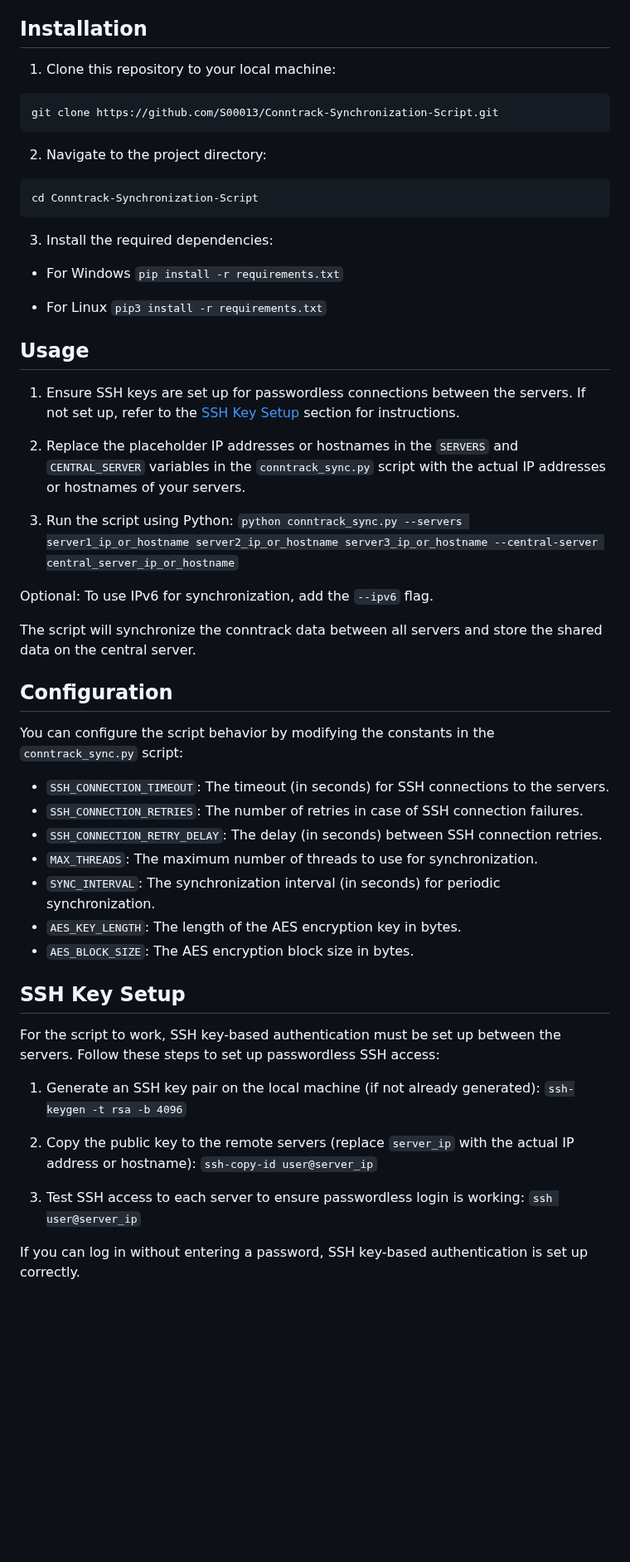
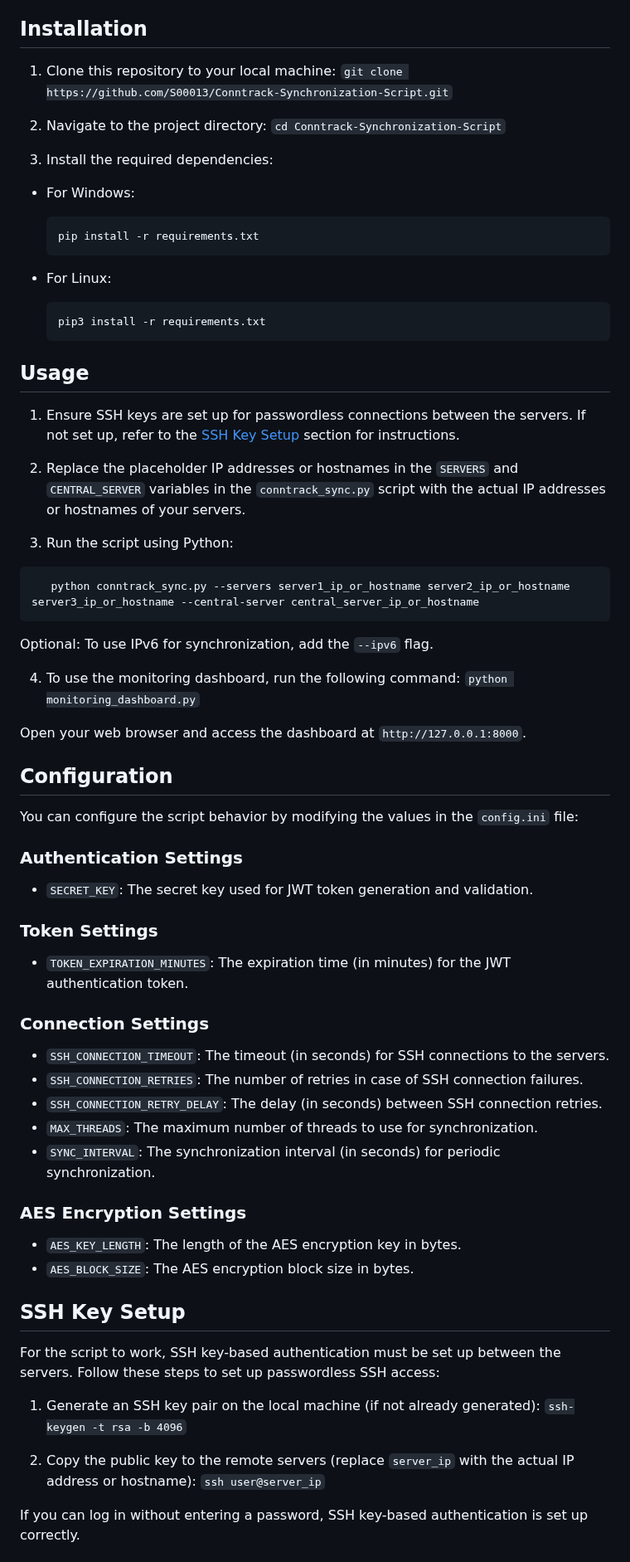
Before and after one commit to S8391/SecureNetSync, a Markdown page: README.md, the part around one of its changes. Shown at 83% size. Drawn GitHub-style; blank space fills up the shorter version.

````diff
--- a/README.md
+++ b/README.md
@@ -55,21 +55,20 @@ The `conntrack_sync.py` script allows you to synchronize the connection tracking
 
 ## Installation
 
-1. Clone this repository to your local machine:
-```
-git clone https://github.com/S00013/Conntrack-Synchronization-Script.git
-```
-2. Navigate to the project directory:
-```
-cd Conntrack-Synchronization-Script
-```
+1. Clone this repository to your local machine: `git clone https://github.com/S00013/Conntrack-Synchronization-Script.git`
+2. Navigate to the project directory: `cd Conntrack-Synchronization-Script`
+
 
 3. Install the required dependencies:
-* For Windows
-             ```pip install -r requirements.txt```
+* For Windows:
+  ```
+  pip install -r requirements.txt
+  ```
 
-* For Linux
-           ```pip3 install -r requirements.txt```
+* For Linux:
+  ```
+  pip3 install -r requirements.txt
+  ```
 
 
 ## Usage
@@ -78,23 +77,37 @@ cd Conntrack-Synchronization-Script
 
 2. Replace the placeholder IP addresses or hostnames in the `SERVERS` and `CENTRAL_SERVER` variables in the `conntrack_sync.py` script with the actual IP addresses or hostnames of your servers.
 
-3. Run the script using Python: `python conntrack_sync.py --servers server1_ip_or_hostname server2_ip_or_hostname server3_ip_or_hostname --central-server central_server_ip_or_hostname`
+3. Run the script using Python:
 
+```
+   python conntrack_sync.py --servers server1_ip_or_hostname server2_ip_or_hostname server3_ip_or_hostname --central-server central_server_ip_or_hostname
+```
 Optional: To use IPv6 for synchronization, add the `--ipv6` flag.
 
-The script will synchronize the conntrack data between all servers and store the shared data on the central server.
 
+4. To use the monitoring dashboard, run the following command: `python monitoring_dashboard.py`
+
+Open your web browser and access the dashboard at `http://127.0.0.1:8000`.
 
 
 ## Configuration
 
-You can configure the script behavior by modifying the constants in the `conntrack_sync.py` script:
+You can configure the script behavior by modifying the values in the `config.ini` file:
 
+### Authentication Settings
+- `SECRET_KEY`: The secret key used for JWT token generation and validation.
+
+### Token Settings
+- `TOKEN_EXPIRATION_MINUTES`: The expiration time (in minutes) for the JWT authentication token.
+
+### Connection Settings
 - `SSH_CONNECTION_TIMEOUT`: The timeout (in seconds) for SSH connections to the servers.
 - `SSH_CONNECTION_RETRIES`: The number of retries in case of SSH connection failures.
 - `SSH_CONNECTION_RETRY_DELAY`: The delay (in seconds) between SSH connection retries.
 - `MAX_THREADS`: The maximum number of threads to use for synchronization.
 - `SYNC_INTERVAL`: The synchronization interval (in seconds) for periodic synchronization.
+
+### AES Encryption Settings
 - `AES_KEY_LENGTH`: The length of the AES encryption key in bytes.
 - `AES_BLOCK_SIZE`: The AES encryption block size in bytes.
 
@@ -105,9 +118,7 @@ For the script to work, SSH key-based authentication must be set up between the
 
 1. Generate an SSH key pair on the local machine (if not already generated): `ssh-keygen -t rsa -b 4096`
 
-2. Copy the public key to the remote servers (replace `server_ip` with the actual IP address or hostname): `ssh-copy-id user@server_ip`
-
-3. Test SSH access to each server to ensure passwordless login is working: `ssh user@server_ip`
+2. Copy the public key to the remote servers (replace `server_ip` with the actual IP address or hostname): `ssh user@server_ip`
 
 If you can log in without entering a password, SSH key-based authentication is set up correctly.
 
````
Also changed, not shown: other parts of README.md (+55 -9 lines).
